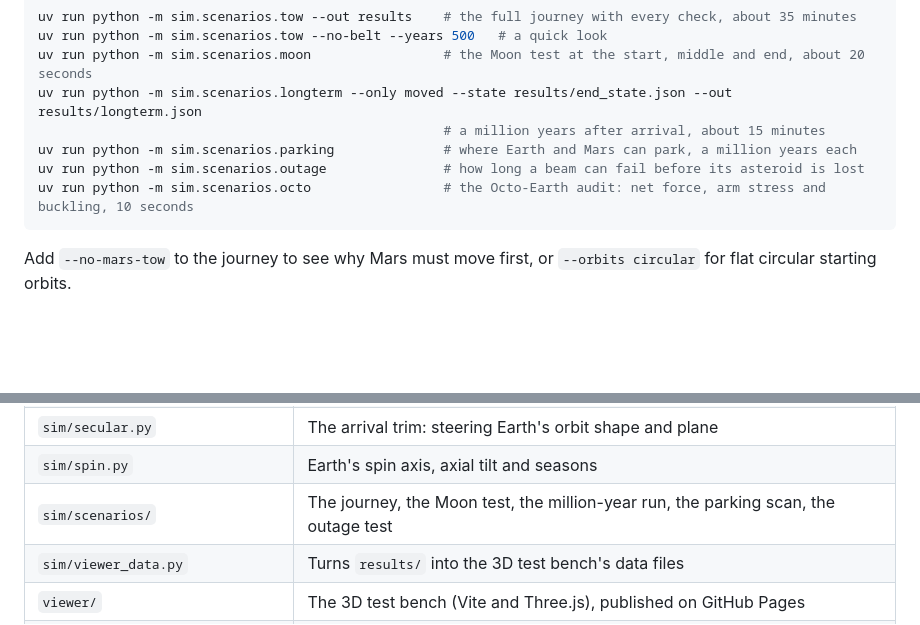
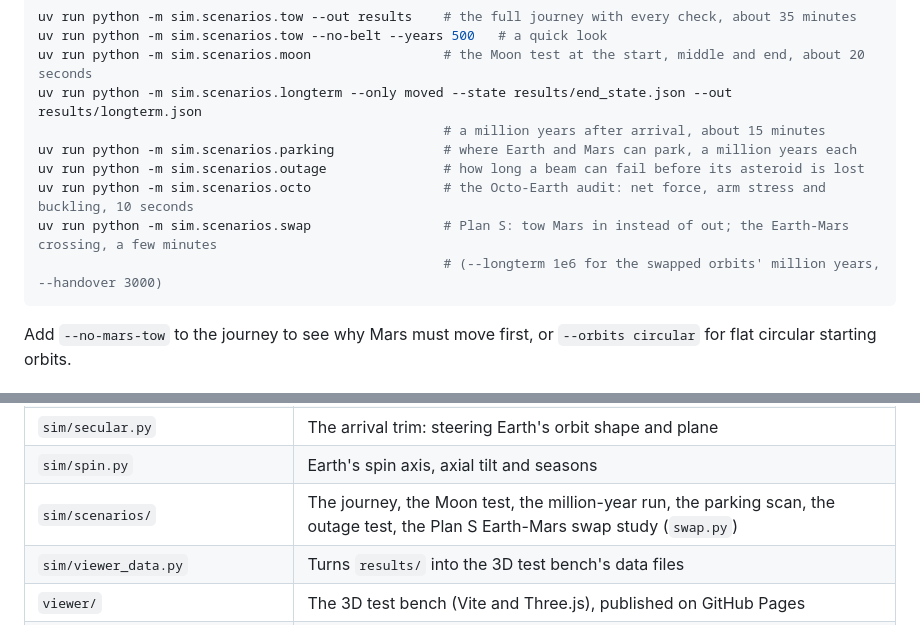
Before and after one commit to Ashish000011/black-ant, a Markdown page: README.md, 2 parts joined by grey strips. Drawn GitHub-style; blank space fills up the shorter version.

Commit message:
README: swap.py in the Run list and the sim/scenarios/ row
Review fix (Ashish, PR #23): the Plan S Earth-Mars swap study is listed with its command and options.

Co-Authored-By: Claude Opus 5.5 <noreply@anthropic.com>

````diff
--- a/README.md
+++ b/README.md
@@ -84,6 +84,8 @@ uv run python -m sim.scenarios.longterm --only moved --state results/end_state.j
 uv run python -m sim.scenarios.parking              # where Earth and Mars can park, a million years each
 uv run python -m sim.scenarios.outage               # how long a beam can fail before its asteroid is lost
 uv run python -m sim.scenarios.octo                 # the Octo-Earth audit: net force, arm stress and buckling, 10 seconds
+uv run python -m sim.scenarios.swap                 # Plan S: tow Mars in instead of out; the Earth-Mars crossing, a few minutes
+                                                    # (--longterm 1e6 for the swapped orbits' million years, --handover 3000)
 ```
 
 Add `--no-mars-tow` to the journey to see why Mars must move first, or `--orbits circular` for flat
@@ -139,7 +141,7 @@ checks are X1 to X9 in `tests/test_extra_checks.py` and `tests/test_checks.py`.
 | `sim/belt.py` | 1,000 test asteroids on real orbits: close passes and the impact estimate |
 | `sim/secular.py` | The arrival trim: steering Earth's orbit shape and plane |
 | `sim/spin.py` | Earth's spin axis, axial tilt and seasons |
-| `sim/scenarios/` | The journey, the Moon test, the million-year run, the parking scan, the outage test |
+| `sim/scenarios/` | The journey, the Moon test, the million-year run, the parking scan, the outage test, the Plan S Earth-Mars swap study (`swap.py`) |
 | `sim/viewer_data.py` | Turns `results/` into the 3D test bench's data files |
 | `viewer/` | The 3D test bench (Vite and Three.js), published on GitHub Pages |
 | `tests/` | The ten official benchmarks, our extra checks X1 to X9 and the safety and structure checks |
````
